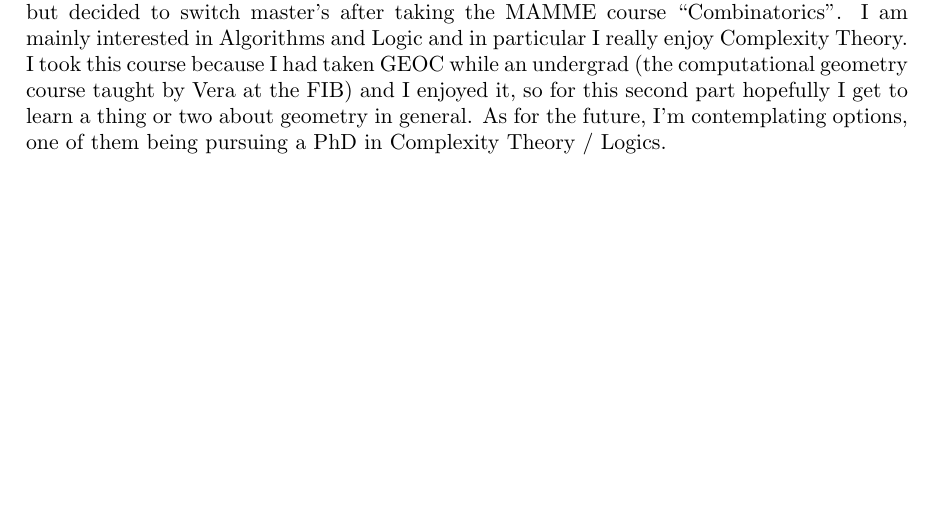
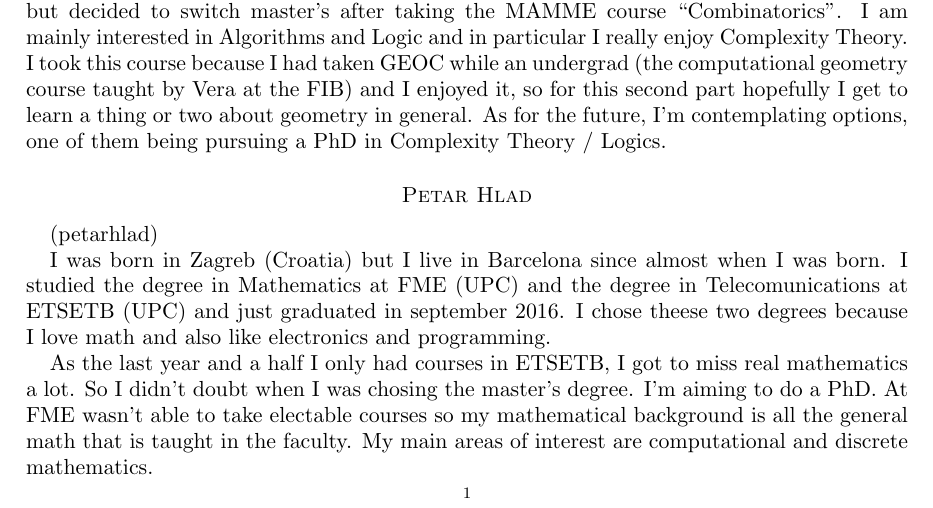
Before and after one commit to julian-upc/discrete-geometry, a LaTeX paper (2016/participants.tex): part of the page before the commit and part of page 1 of 2 after it, cut so that both start at the same text, the shorter picture padded with empty space. Compiled offline with pdfLaTeX.

Commit message:
Updated participants

```diff
--- a/2016/participants.tex
+++ b/2016/participants.tex
@@ -50,6 +50,16 @@ a PhD in Complexity Theory / Logics.
 
 \medskip
 
+\section*{Petar Hlad}
+(petarhlad)
+
+I was born in Zagreb (Croatia) but I live in Barcelona since almost when I was born. I studied the degree in Mathematics at FME (UPC) and the degree in Telecomunications at ETSETB (UPC) and just graduated in september 2016. I chose theese two degrees because I love math and also like electronics and programming.
+
+As the last year and a half I only had courses in ETSETB, I got to miss real mathematics a lot. So I didn't doubt when I was chosing the master's degree. I'm aiming to do a PhD.
+At FME wasn't able to take electable courses so my mathematical background is all the general math that is taught in the faculty. My main areas of interest are computational and discrete mathematics.
+
+\medskip
+
 \section*{Next name here}
 (another github login)
 
```
